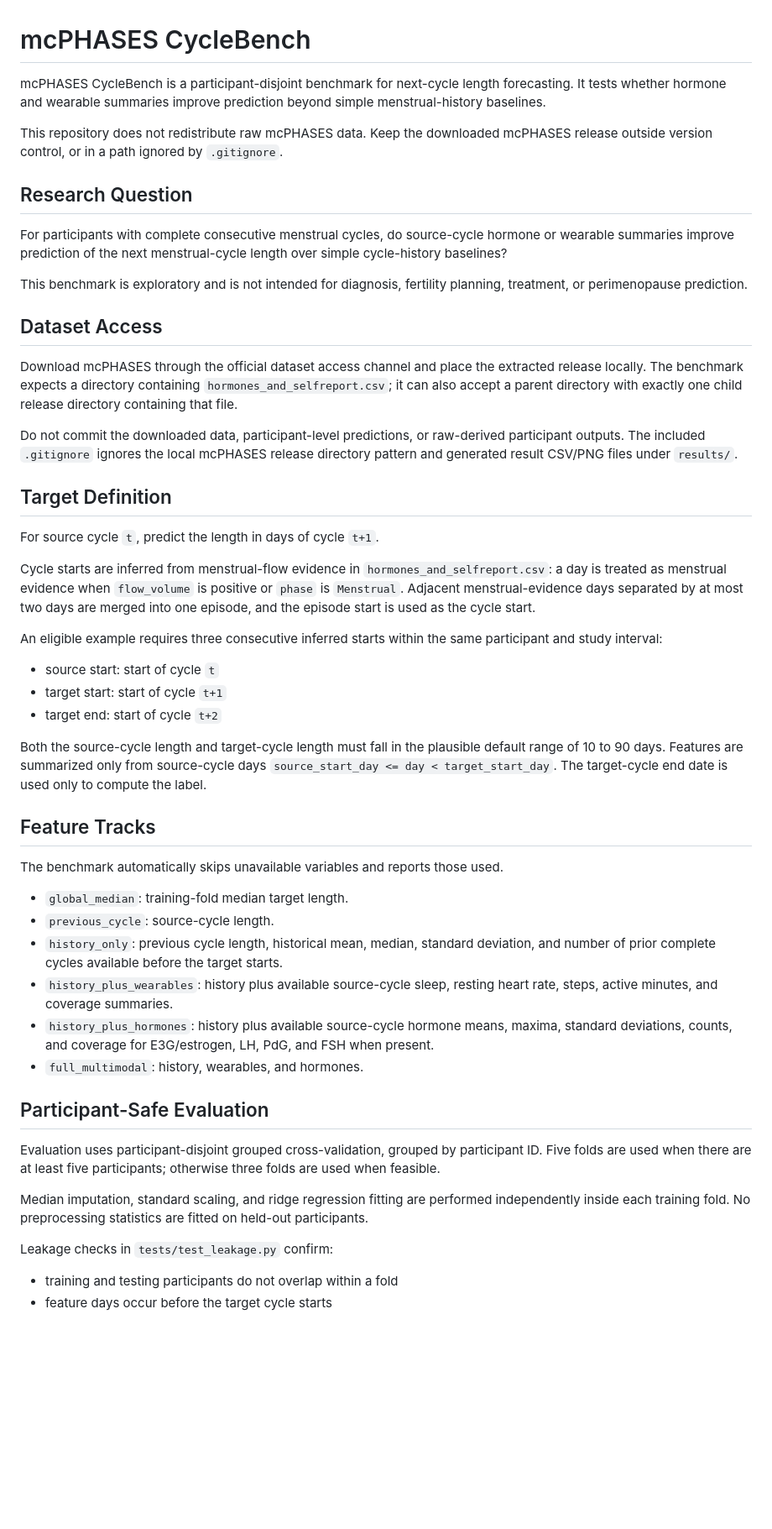
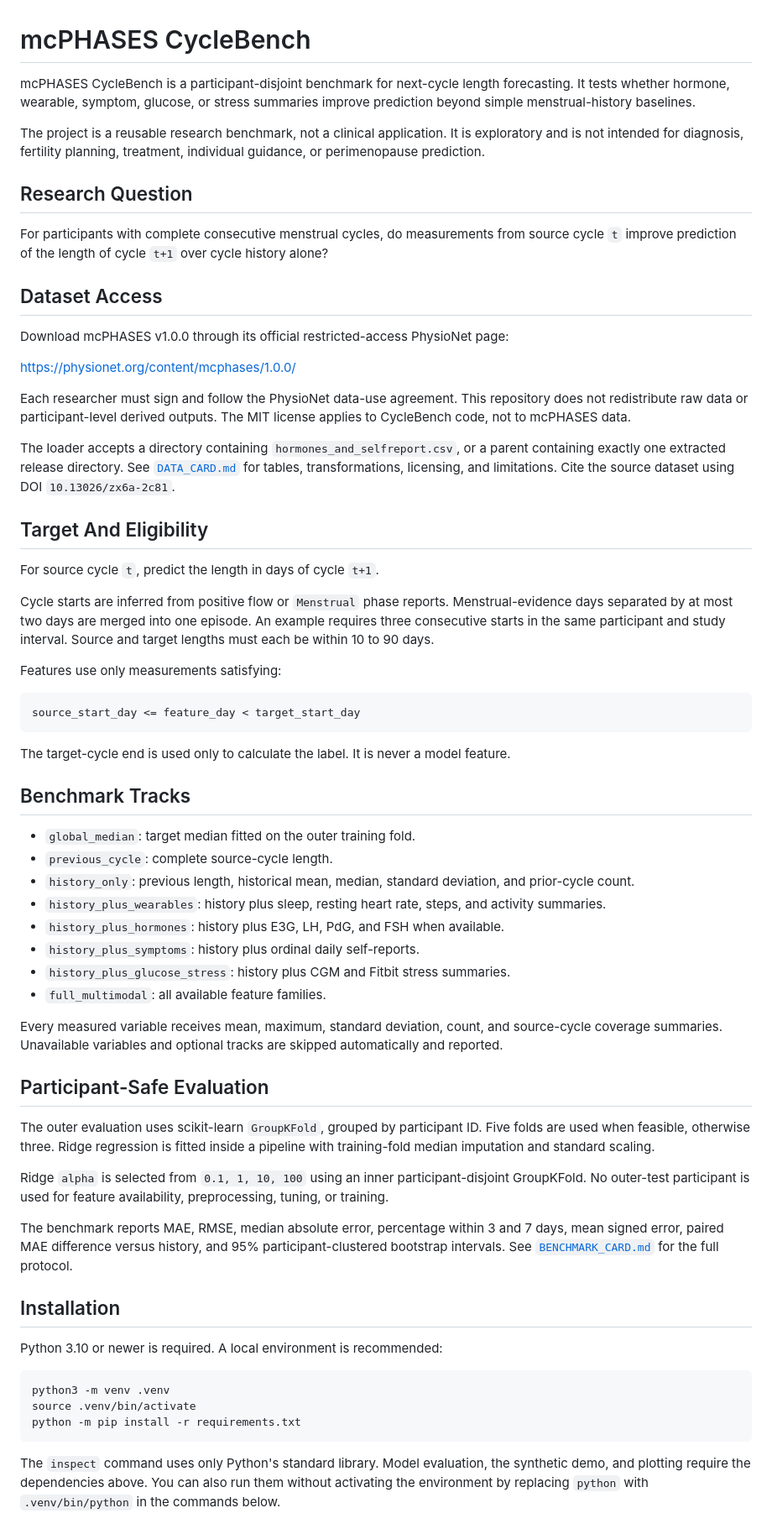
Before and after one commit to levbed/CycleLengthBench, a Markdown page: README.md, the part around one of its changes. Shown at 84% size. Rendered like a GitHub page; blank space fills up the shorter version.

Commit message:
Expand CycleBench multimodal evaluation

````diff
--- a/README.md
+++ b/README.md
@@ -1,53 +1,96 @@
 # mcPHASES CycleBench
 
-mcPHASES CycleBench is a participant-disjoint benchmark for next-cycle length forecasting. It tests whether hormone and wearable summaries improve prediction beyond simple menstrual-history baselines.
+mcPHASES CycleBench is a participant-disjoint benchmark for next-cycle length
+forecasting. It tests whether hormone, wearable, symptom, glucose, or stress
+summaries improve prediction beyond simple menstrual-history baselines.
 
-This repository does not redistribute raw mcPHASES data. Keep the downloaded mcPHASES release outside version control, or in a path ignored by `.gitignore`.
+The project is a reusable research benchmark, not a clinical application. It is
+exploratory and is not intended for diagnosis, fertility planning, treatment,
+individual guidance, or perimenopause prediction.
 
 ## Research Question
 
-For participants with complete consecutive menstrual cycles, do source-cycle hormone or wearable summaries improve prediction of the next menstrual-cycle length over simple cycle-history baselines?
-
-This benchmark is exploratory and is not intended for diagnosis, fertility planning, treatment, or perimenopause prediction.
+For participants with complete consecutive menstrual cycles, do measurements
+from source cycle `t` improve prediction of the length of cycle `t+1` over cycle
+history alone?
 
 ## Dataset Access
 
-Download mcPHASES through the official dataset access channel and place the extracted release locally. The benchmark expects a directory containing `hormones_and_selfreport.csv`; it can also accept a parent directory with exactly one child release directory containing that file.
+Download mcPHASES v1.0.0 through its official restricted-access PhysioNet page:
 
-Do not commit the downloaded data, participant-level predictions, or raw-derived participant outputs. The included `.gitignore` ignores the local mcPHASES release directory pattern and generated result CSV/PNG files under `results/`.
+https://physionet.org/content/mcphases/1.0.0/
 
-## Target Definition
+Each researcher must sign and follow the PhysioNet data-use agreement. This
+repository does not redistribute raw data or participant-level derived outputs.
+The MIT license applies to CycleBench code, not to mcPHASES data.
+
+The loader accepts a directory containing `hormones_and_selfreport.csv`, or a
+parent containing exactly one extracted release directory. See
+[`DATA_CARD.md`](DATA_CARD.md) for tables, transformations, licensing, and
+limitations. Cite the source dataset using DOI `10.13026/zx6a-2c81`.
+
+## Target And Eligibility
 
 For source cycle `t`, predict the length in days of cycle `t+1`.
 
-Cycle starts are inferred from menstrual-flow evidence in `hormones_and_selfreport.csv`: a day is treated as menstrual evidence when `flow_volume` is positive or `phase` is `Menstrual`. Adjacent menstrual-evidence days separated by at most two days are merged into one episode, and the episode start is used as the cycle start.
+Cycle starts are inferred from positive flow or `Menstrual` phase reports.
+Menstrual-evidence days separated by at most two days are merged into one
+episode. An example requires three consecutive starts in the same participant
+and study interval. Source and target lengths must each be within 10 to 90 days.
 
-An eligible example requires three consecutive inferred starts within the same participant and study interval:
+Features use only measurements satisfying:
 
-- source start: start of cycle `t`
-- target start: start of cycle `t+1`
-- target end: start of cycle `t+2`
+```text
+source_start_day <= feature_day < target_start_day
+```
 
-Both the source-cycle length and target-cycle length must fall in the plausible default range of 10 to 90 days. Features are summarized only from source-cycle days `source_start_day <= day < target_start_day`. The target-cycle end date is used only to compute the label.
+The target-cycle end is used only to calculate the label. It is never a model
+feature.
 
-## Feature Tracks
+## Benchmark Tracks
 
-The benchmark automatically skips unavailable variables and reports those used.
+- `global_median`: target median fitted on the outer training fold.
+- `previous_cycle`: complete source-cycle length.
+- `history_only`: previous length, historical mean, median, standard deviation,
+  and prior-cycle count.
+- `history_plus_wearables`: history plus sleep, resting heart rate, steps, and
+  activity summaries.
+- `history_plus_hormones`: history plus E3G, LH, PdG, and FSH when available.
+- `history_plus_symptoms`: history plus ordinal daily self-reports.
+- `history_plus_glucose_stress`: history plus CGM and Fitbit stress summaries.
+- `full_multimodal`: all available feature families.
 
-- `global_median`: training-fold median target length.
-- `previous_cycle`: source-cycle length.
-- `history_only`: previous cycle length, historical mean, median, standard deviation, and number of prior complete cycles available before the target starts.
-- `history_plus_wearables`: history plus available source-cycle sleep, resting heart rate, steps, active minutes, and coverage summaries.
-- `history_plus_hormones`: history plus available source-cycle hormone means, maxima, standard deviations, counts, and coverage for E3G/estrogen, LH, PdG, and FSH when present.
-- `full_multimodal`: history, wearables, and hormones.
+Every measured variable receives mean, maximum, standard deviation, count, and
+source-cycle coverage summaries. Unavailable variables and optional tracks are
+skipped automatically and reported.
 
 ## Participant-Safe Evaluation
 
-Evaluation uses participant-disjoint grouped cross-validation, grouped by participant ID. Five folds are used when there are at least five participants; otherwise three folds are used when feasible.
+The outer evaluation uses scikit-learn `GroupKFold`, grouped by participant ID.
+Five folds are used when feasible, otherwise three. Ridge regression is fitted
+inside a pipeline with training-fold median imputation and standard scaling.
 
-Median imputation, standard scaling, and ridge regression fitting are performed independently inside each training fold. No preprocessing statistics are fitted on held-out participants.
+Ridge `alpha` is selected from `0.1, 1, 10, 100` using an inner
+participant-disjoint GroupKFold. No outer-test participant is used for feature
+availability, preprocessing, tuning, or training.
 
-Leakage checks in `tests/test_leakage.py` confirm:
+The benchmark reports MAE, RMSE, median absolute error, percentage within 3 and
+7 days, mean signed error, paired MAE difference versus history, and 95%
+participant-clustered bootstrap intervals. See
+[`BENCHMARK_CARD.md`](BENCHMARK_CARD.md) for the full protocol.
 
-- training and testing participants do not overlap within a fold
-- feature days occur before the target cycle starts
+## Installation
+
+Python 3.10 or newer is required. A local environment is recommended:
+
+```bash
+python3 -m venv .venv
+source .venv/bin/activate
+python -m pip install -r requirements.txt
+```
+
+The `inspect` command uses only Python's standard library. Model evaluation,
+the synthetic demo, and plotting require the dependencies above. You can also
+run them without activating the environment by replacing `python` with
+`.venv/bin/python` in the commands below.
+
````
Also changed, not shown: other parts of README.md (+67 -46 lines), BENCHMARK_CARD.md (added, +95 -0 lines), DATA_CARD.md (added, +81 -0 lines), examples/README.md (added, +16 -0 lines), docs/figures/mae_by_track.png (added), docs/figures/mae_delta_vs_history.png (added), 14 other files.
